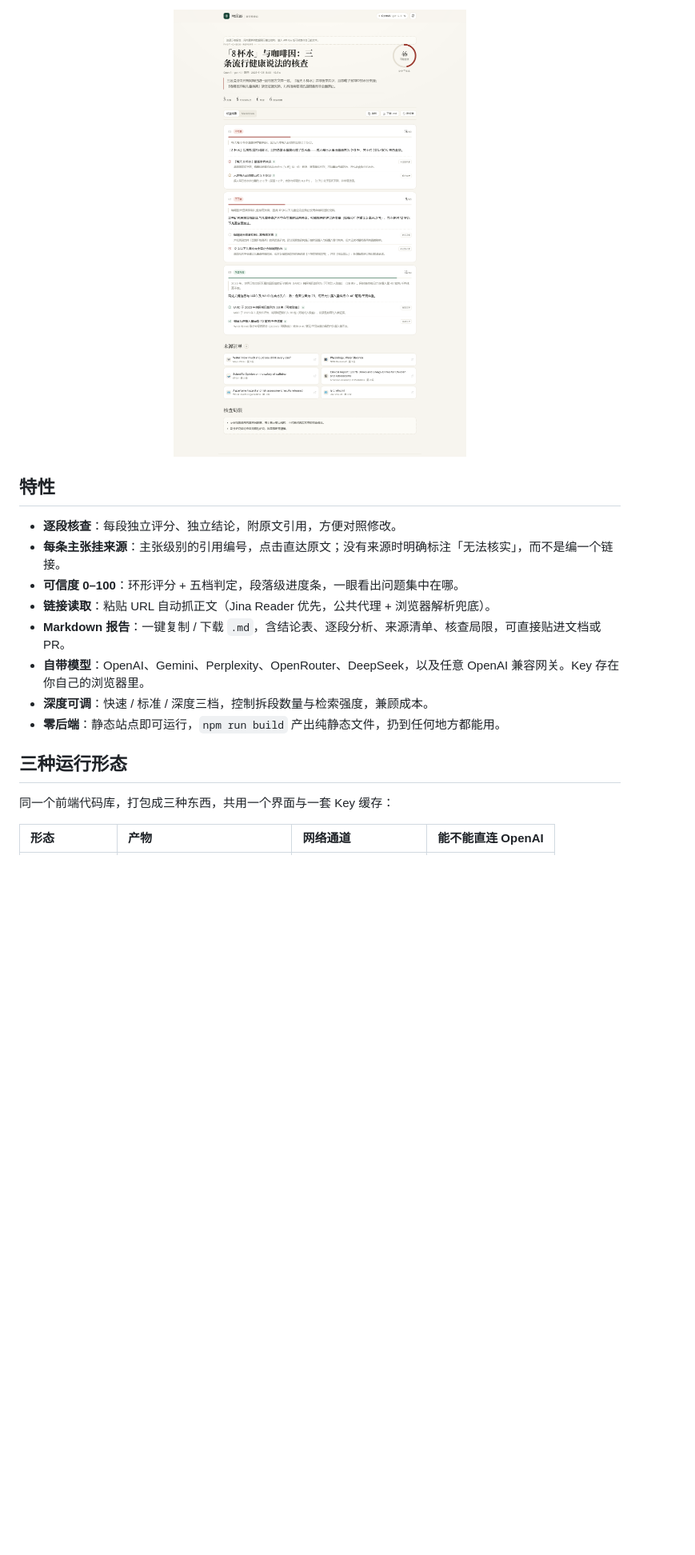
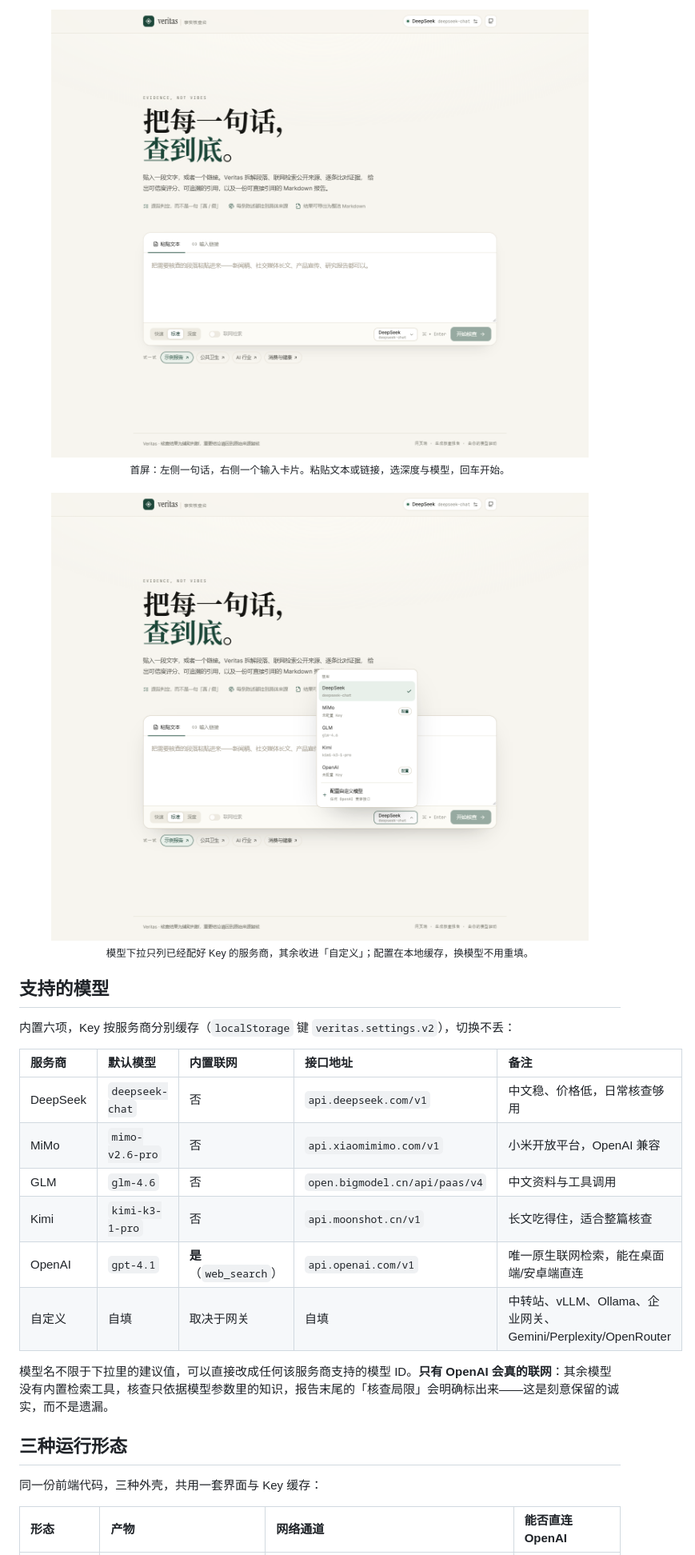
Before and after one commit to kkai726/veritas, a Markdown page: README.md, the part around one of its changes. Shown at 80% size. Drawn GitHub-style; blank space fills up the shorter version.

```diff
--- a/README.md
+++ b/README.md
@@ -32,22 +53,36 @@ Veritas 不做一句话判决，它做的事是：
 
 <div align="center">
-<img src="./docs/screenshot-report.png" alt="核查报告" width="880" />
+<img src="./docs/screenshot-home.png" alt="首页" width="880" />
+<br />
+<sub>首屏：左侧一句话，右侧一个输入卡片。粘贴文本或链接，选深度与模型，回车开始。</sub>
 </div>
 
-## 特性
+<br />
 
-- **逐段核查**：每段独立评分、独立结论，附原文引用，方便对照修改。
-- **每条主张挂来源**：主张级别的引用编号，点击直达原文；没有来源时明确标注「无法核实」，而不是编一个链接。
-- **可信度 0–100**：环形评分 + 五档判定，段落级进度条，一眼看出问题集中在哪。
-- **链接读取**：粘贴 URL 自动抓正文（Jina Reader 优先，公共代理 + 浏览器解析兜底）。
-- **Markdown 报告**：一键复制 / 下载 `.md`，含结论表、逐段分析、来源清单、核查局限，可直接贴进文档或 PR。
-- **自带模型**：OpenAI、Gemini、Perplexity、OpenRouter、DeepSeek，以及任意 OpenAI 兼容网关。Key 存在你自己的浏览器里。
-- **深度可调**：快速 / 标准 / 深度三档，控制拆段数量与检索强度，兼顾成本。
-- **零后端**：静态站点即可运行，`npm run build` 产出纯静态文件，扔到任何地方都能用。
+<div align="center">
+<img src="./docs/screenshot-models.png" alt="模型选择" width="880" />
+<br />
+<sub>模型下拉只列已经配好 Key 的服务商，其余收进「自定义」；配置在本地缓存，换模型不用重填。</sub>
+</div>
+
+## 支持的模型
+
+内置六项，Key 按服务商分别缓存（`localStorage` 键 `veritas.settings.v2`），切换不丢：
+
+| 服务商 | 默认模型 | 内置联网 | 接口地址 | 备注 |
+| :--- | :--- | :--- | :--- | :--- |
+| DeepSeek | `deepseek-chat` | 否 | `api.deepseek.com/v1` | 中文稳、价格低，日常核查够用 |
+| MiMo | `mimo-v2.6-pro` | 否 | `api.xiaomimimo.com/v1` | 小米开放平台，OpenAI 兼容 |
+| GLM | `glm-4.6` | 否 | `open.bigmodel.cn/api/paas/v4` | 中文资料与工具调用 |
+| Kimi | `kimi-k3-1-pro` | 否 | `api.moonshot.cn/v1` | 长文吃得住，适合整篇核查 |
+| OpenAI | `gpt-4.1` | **是**（`web_search`） | `api.openai.com/v1` | 唯一原生联网检索，能在桌面端/安卓端直连 |
+| 自定义 | 自填 | 取决于网关 | 自填 | 中转站、vLLM、Ollama、企业网关、Gemini/Perplexity/OpenRouter |
+
+模型名不限于下拉里的建议值，可以直接改成任何该服务商支持的模型 ID。**只有 OpenAI 会真的联网**：其余模型没有内置检索工具，核查只依据模型参数里的知识，报告末尾的「核查局限」会明确标出来——这是刻意保留的诚实，而不是遗漏。
 
 ## 三种运行形态
 
-同一个前端代码库，打包成三种东西，共用一个界面与一套 Key 缓存：
+同一份前端代码，三种外壳，共用一套界面与 Key 缓存：
 
-| 形态 | 产物 | 网络通道 | 能不能直连 OpenAI |
+| 形态 | 产物 | 网络通道 | 能否直连 OpenAI |
 | :--- | :--- | :--- | :--- |
```
Also changed, not shown: other parts of README.md (+163 -144 lines), site/assets/icon.png (added), site/assets/screenshot-home.png (added), site/assets/screenshot-models.png (added), site/assets/screenshot-report.png (added), 6 other files.
